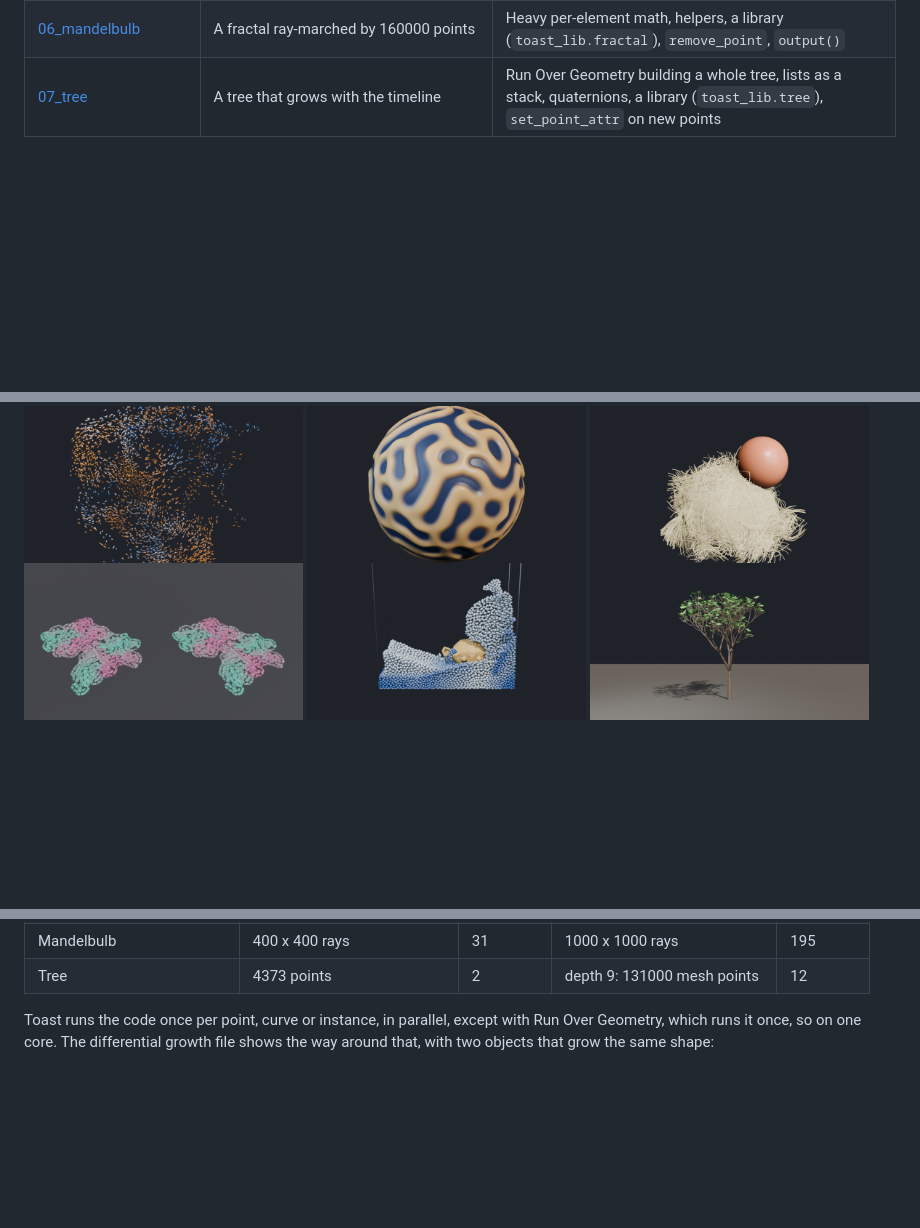
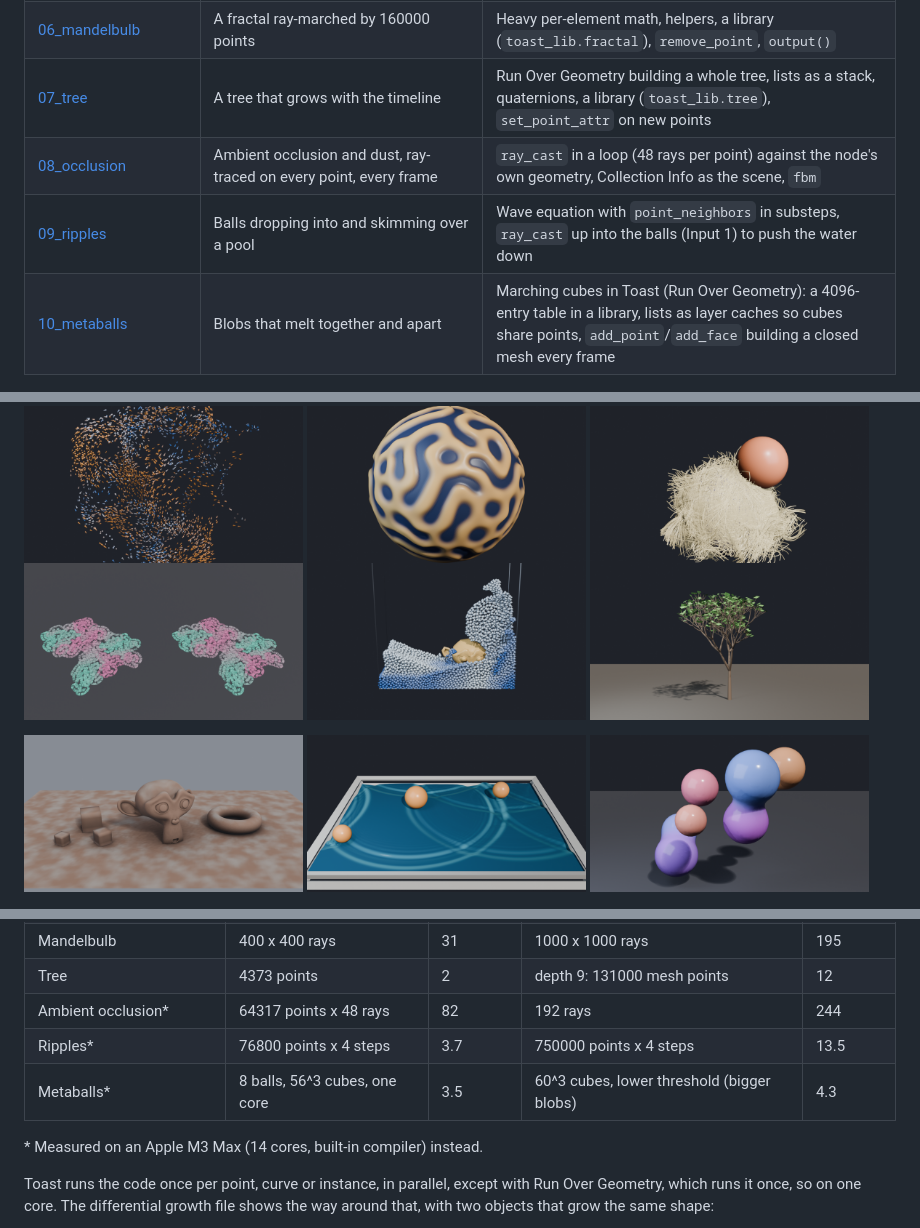
Before and after one commit to varomix/toast, a Markdown page: examples/README.md, 3 parts joined by grey strips. Rendered like a GitHub page; pictures changed too: examples/images/08_occlusion.png (added), examples/images/09_ripples.png (added), examples/images/10_metaballs.png (added); blank space fills up the shorter version.

```diff
--- a/examples/README.md
+++ b/examples/README.md
@@ -14,6 +14,9 @@ try. The Toast code is in the files as texts, and in [`src/`](src) for reading h
 | [05_fluid](05_fluid.blend) | A dam break around an obstacle | Three chained Toast nodes in substeps, position-based fluid, walls as mirrored neighbors, collisions with a mesh on Input 1 that particles never cross |
 | [06_mandelbulb](06_mandelbulb.blend) | A fractal ray-marched by 160000 points | Heavy per-element math, helpers, a library (`toast_lib.fractal`), `remove_point`, `output()` |
 | [07_tree](07_tree.blend) | A tree that grows with the timeline | Run Over Geometry building a whole tree, lists as a stack, quaternions, a library (`toast_lib.tree`), `set_point_attr` on new points |
+| [08_occlusion](08_occlusion.blend) | Ambient occlusion and dust, ray-traced on every point, every frame | `ray_cast` in a loop (48 rays per point) against the node's own geometry, Collection Info as the scene, `fbm` |
+| [09_ripples](09_ripples.blend) | Balls dropping into and skimming over a pool | Wave equation with `point_neighbors` in substeps, `ray_cast` up into the balls (Input 1) to push the water down |
+| [10_metaballs](10_metaballs.blend) | Blobs that melt together and apart | Marching cubes in Toast (Run Over Geometry): a 4096-entry table in a library, lists as layer caches so cubes share points, `add_point`/`add_face` building a closed mesh every frame |
 
 <p>
   <img src="images/01_flocking.png" width="32%">
@@ -22,6 +25,11 @@ try. The Toast code is in the files as texts, and in [`src/`](src) for reading h
   <img src="images/04_differential_growth.png" width="32%">
   <img src="images/05_fluid.png" width="32%">
   <img src="images/07_tree.png" width="32%">
+</p>
+<p>
+  <img src="images/08_occlusion.png" width="32%">
+  <img src="images/09_ripples.png" width="32%">
+  <img src="images/10_metaballs.png" width="32%">
 </p>
 <img src="images/06_mandelbulb.png" width="40%">
 
@@ -40,6 +48,11 @@ included, measured with `run_examples.py` below. Default settings first, then sc
 | Fluid | 11664 particles x 6 substeps | 126 | 50000 particles x 6 substeps | 208 |
 | Mandelbulb | 400 x 400 rays | 31 | 1000 x 1000 rays | 195 |
 | Tree | 4373 points | 2 | depth 9: 131000 mesh points | 12 |
+| Ambient occlusion\* | 64317 points x 48 rays | 82 | 192 rays | 244 |
+| Ripples\* | 76800 points x 4 steps | 3.7 | 750000 points x 4 steps | 13.5 |
+| Metaballs\* | 8 balls, 56^3 cubes, one core | 3.5 | 60^3 cubes, lower threshold (bigger blobs) | 4.3 |
+
+\* Measured on an Apple M3 Max (14 cores, built-in compiler) instead.
 
 Toast runs the code once per point, curve or instance, in parallel, except with Run Over
 Geometry, which runs it once, so on one core. The differential growth file shows the way around
```
Also changed, not shown: other parts of examples/README.md (+3 -2 lines), README.md (+1 -1 lines), docs/roadmap.md (added, +102 -0 lines), 10 other files.
